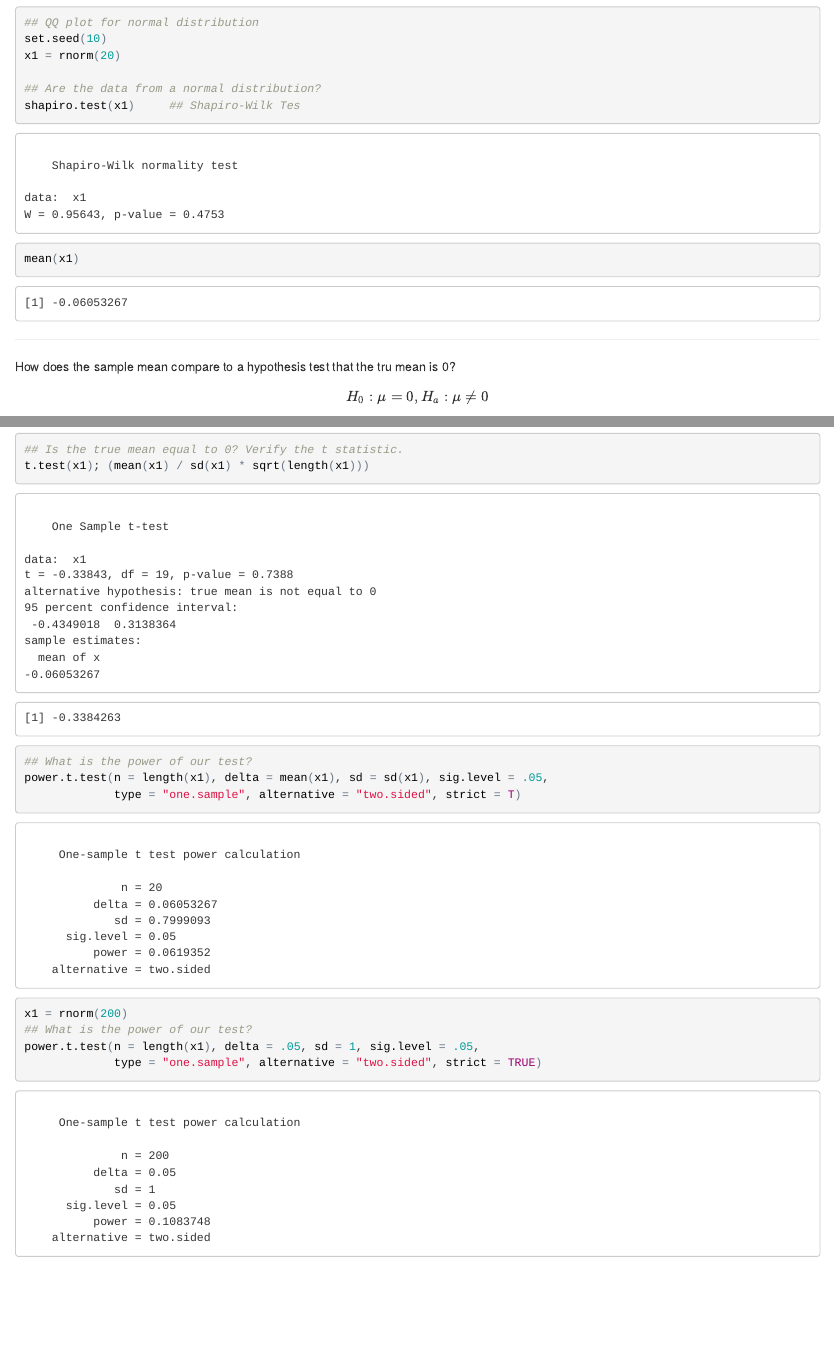
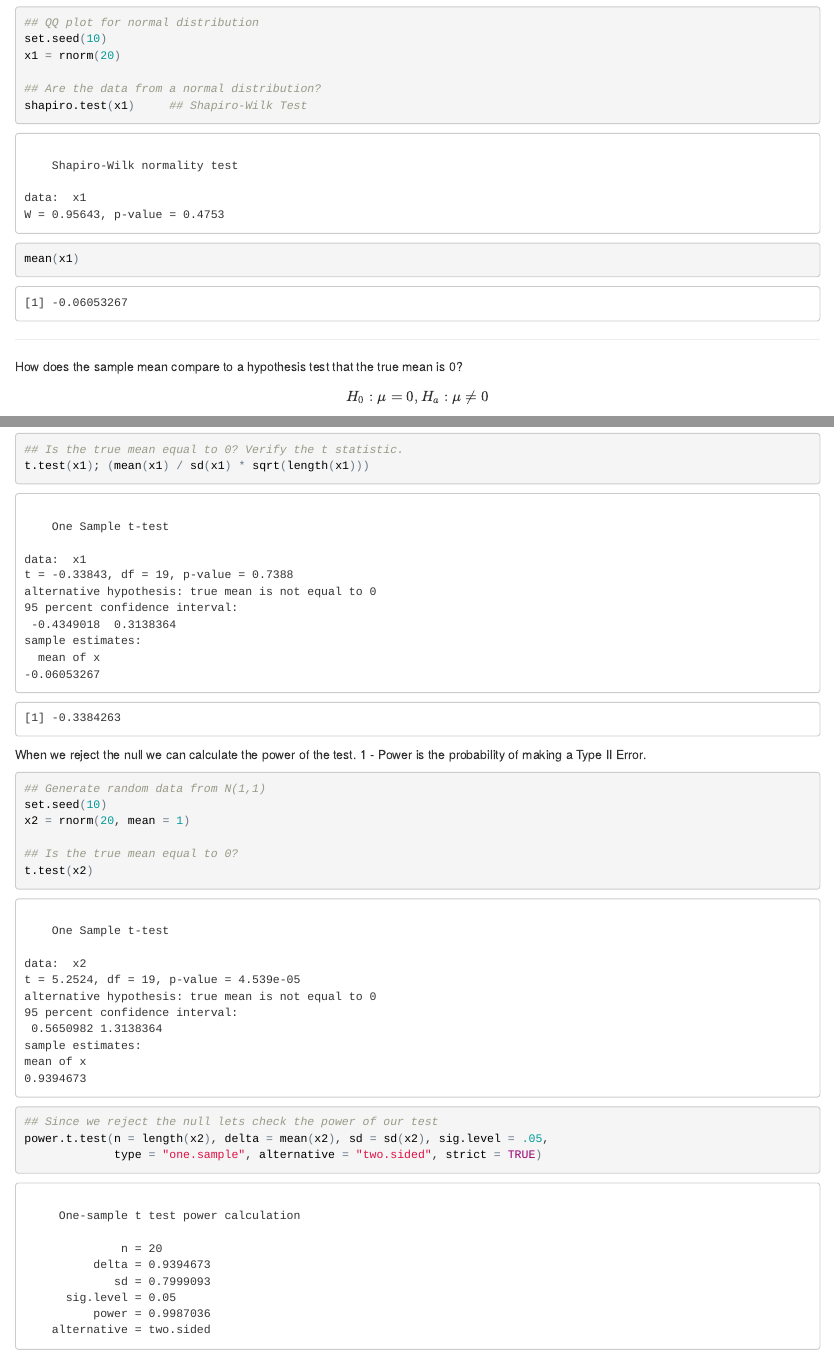
Before and after one commit to JestonBlu/Data-Science, an R Markdown document (Statistics/t_test.Rmd): the page in a window 1100 px wide, from 230 px down, and a second part further down, joined at a grey line. The pictures show the output file Statistics/t_test.html that the author committed with the source, opened offline.

Commit message:
updated ttest

````diff
--- a/Statistics/t_test.Rmd
+++ b/Statistics/t_test.Rmd
@@ -21,16 +21,15 @@ set.seed(10)
 x1 = rnorm(20)
 
 ## Are the data from a normal distribution?
-shapiro.test(x1)     ## Shapiro-Wilk Tes
+shapiro.test(x1)     ## Shapiro-Wilk Test
 
 mean(x1)
 
 ```
 
-
 ---
 
-How does the sample mean compare to a hypothesis test that the tru mean is 0?
+How does the sample mean compare to a hypothesis test that the true mean is 0?
 $$H_0: \mu = 0, H_a: \mu \ne 0$$
 
 |             | $H_0$ is True |  $H_a$ is True  |
@@ -43,18 +42,21 @@ $$H_0: \mu = 0, H_a: \mu \ne 0$$
 ## Is the true mean equal to 0? Verify the t statistic.
 t.test(x1); (mean(x1) / sd(x1) * sqrt(length(x1)))
-## What is the power of our test?
-power.t.test(n = length(x1), delta = mean(x1), sd = sd(x1), sig.level = .05,
-             type = "one.sample", alternative = "two.sided", strict = T)
 
 ```
 
-
+When we reject the null we can calculate the power of the test. 1 - Power is the probability of making a Type II Error.
 
 ```{r a4, comment=NA, warning=FALSE, message=FALSE}
-x1 = rnorm(200)
-## What is the power of our test?
-power.t.test(n = length(x1), delta = .05, sd = 1, sig.level = .05,
+
+## Generate random data from N(1,1)
+set.seed(10)
+x2 = rnorm(20, mean = 1)
+
+## Is the true mean equal to 0?
+t.test(x2)
+
+## Since we reject the null lets check the power of our test
+power.t.test(n = length(x2), delta = mean(x2), sd = sd(x2), sig.level = .05,
              type = "one.sample", alternative = "two.sided", strict = TRUE)
 
-
 ```
````
Also changed, not shown: README.md, Statistics/t_test.html, index.html, Statistics/t_test.Rmd (2 more changed lines).
